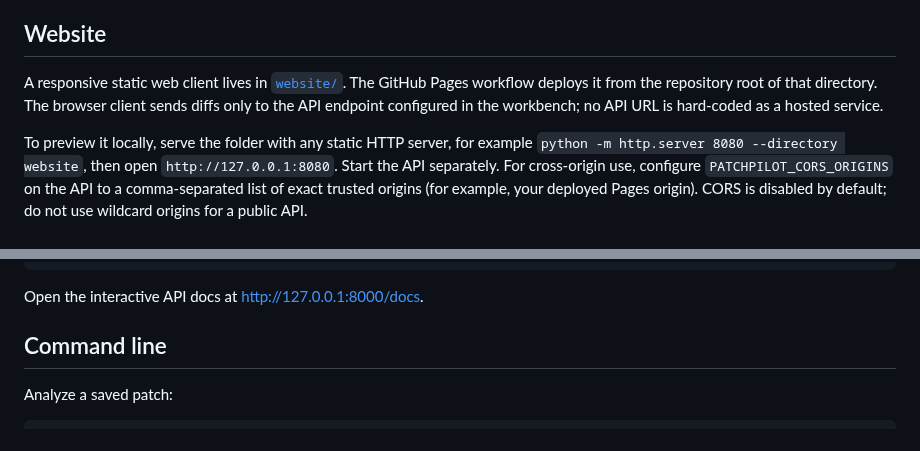
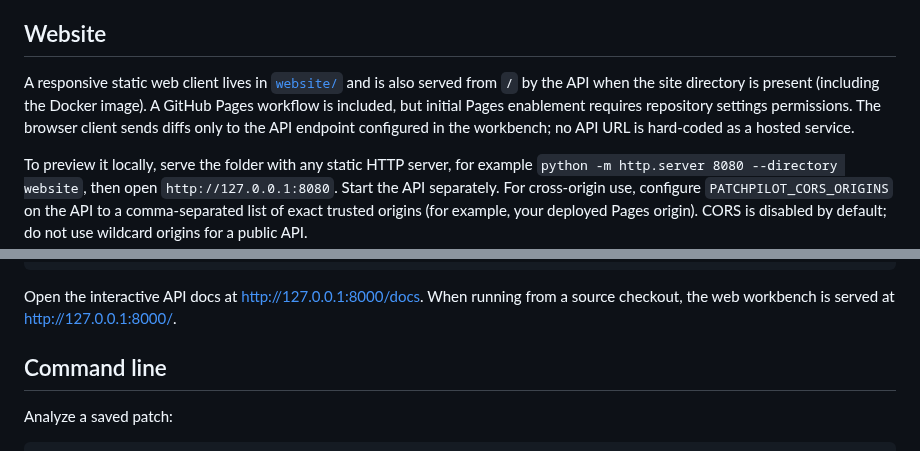
Before and after one commit to kaustubhdua/PatchPilot, a Markdown page: README.md, 2 parts joined by grey strips. Rendered like a GitHub page.

Commit message:
Clarify local website access and first-time Pages setup

````diff
--- a/README.md
+++ b/README.md
@@ -38,7 +38,7 @@ PatchPilot inspects a unified diff and returns changed-file statistics, evidence
 
 ## Website
 
-A responsive static web client lives in [`website/`](website/). The GitHub Pages workflow deploys it from the repository root of that directory. The browser client sends diffs only to the API endpoint configured in the workbench; no API URL is hard-coded as a hosted service.
+A responsive static web client lives in [`website/`](website/) and is also served from `/` by the API when the site directory is present (including the Docker image). A GitHub Pages workflow is included, but initial Pages enablement requires repository settings permissions. The browser client sends diffs only to the API endpoint configured in the workbench; no API URL is hard-coded as a hosted service.
 
 To preview it locally, serve the folder with any static HTTP server, for example `python -m http.server 8080 --directory website`, then open `http://127.0.0.1:8080`. Start the API separately. For cross-origin use, configure `PATCHPILOT_CORS_ORIGINS` on the API to a comma-separated list of exact trusted origins (for example, your deployed Pages origin). CORS is disabled by default; do not use wildcard origins for a public API.
 
@@ -56,7 +56,7 @@ pytest
 uvicorn patchpilot.api:app --reload
 ```
 
-Open the interactive API docs at http://127.0.0.1:8000/docs.
+Open the interactive API docs at http://127.0.0.1:8000/docs. When running from a source checkout, the web workbench is served at http://127.0.0.1:8000/.
 
 ## Command line
 
````
